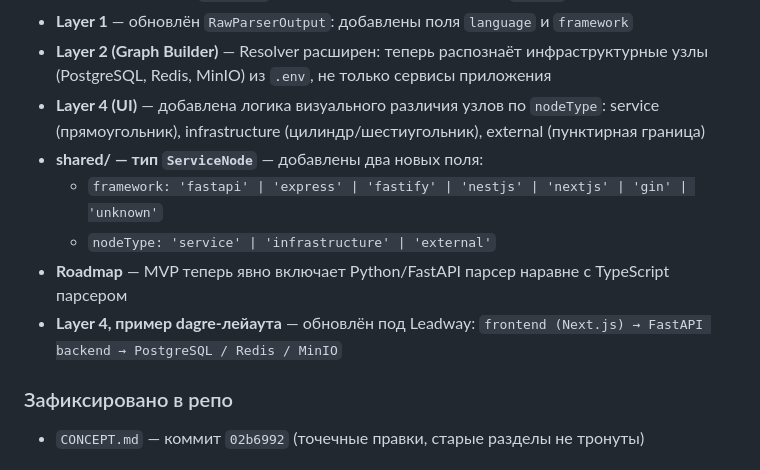
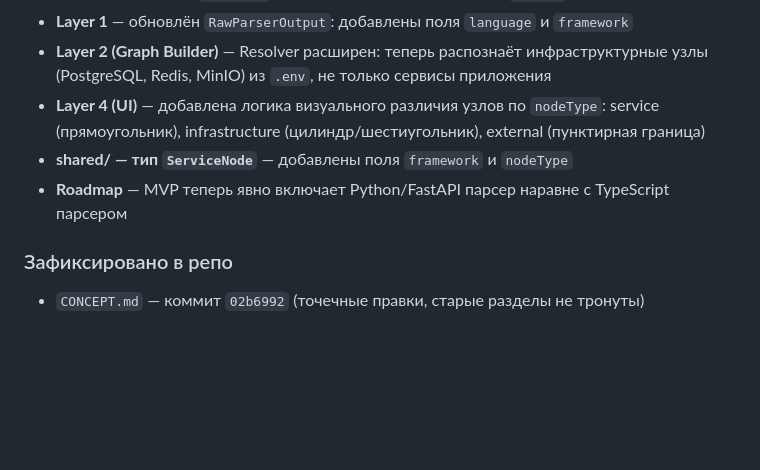
Before and after one commit to IceGudvin/smart-project-map, a Markdown page: CHANGELOG.md, the part around one of its changes. Drawn GitHub-style; blank space fills up the shorter version.

```diff
--- a/CHANGELOG.md
+++ b/CHANGELOG.md
@@ -24,11 +65,8 @@
 - **Layer 1** — обновлён `RawParserOutput`: добавлены поля `language` и `framework`
 - **Layer 2 (Graph Builder)** — Resolver расширен: теперь распознаёт инфраструктурные узлы (PostgreSQL, Redis, MinIO) из `.env`, не только сервисы приложения
 - **Layer 4 (UI)** — добавлена логика визуального различия узлов по `nodeType`: service (прямоугольник), infrastructure (цилиндр/шестиугольник), external (пунктирная граница)
-- **shared/ — тип `ServiceNode`** — добавлены два новых поля:
-  - `framework: 'fastapi' | 'express' | 'fastify' | 'nestjs' | 'nextjs' | 'gin' | 'unknown'`
-  - `nodeType: 'service' | 'infrastructure' | 'external'`
+- **shared/ — тип `ServiceNode`** — добавлены поля `framework` и `nodeType`
 - **Roadmap** — MVP теперь явно включает Python/FastAPI парсер наравне с TypeScript парсером
-- **Layer 4, пример dagre-лейаута** — обновлён под Leadway: `frontend (Next.js) → FastAPI backend → PostgreSQL / Redis / MinIO`
 
 ### Зафиксировано в репо
 - `CONCEPT.md` — коммит `02b6992` (точечные правки, старые разделы не тронуты)
```
Also changed, not shown: other parts of CHANGELOG.md (+41 -0 lines).
